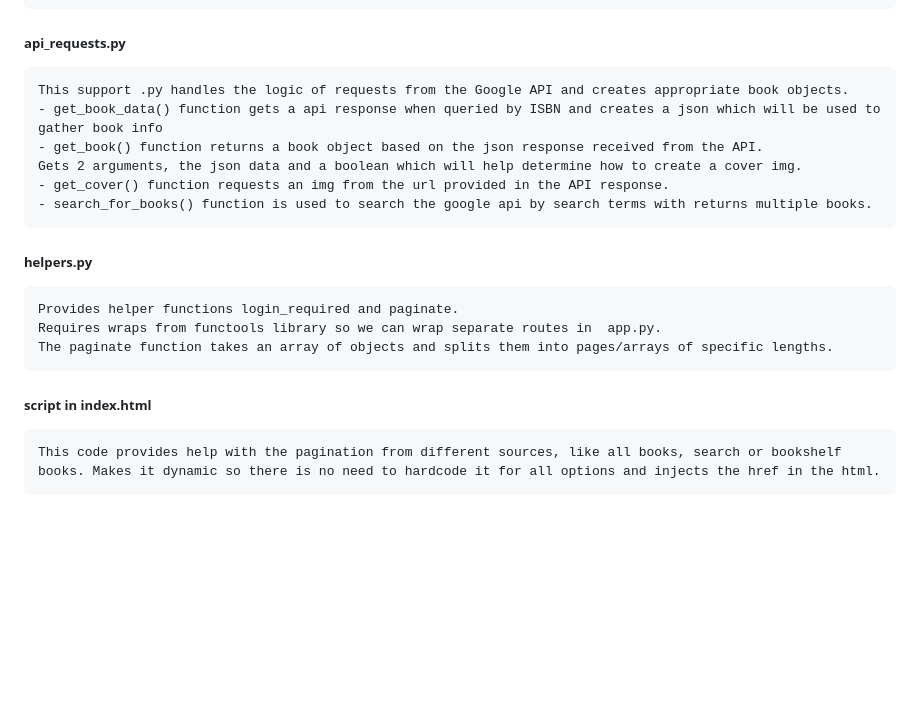
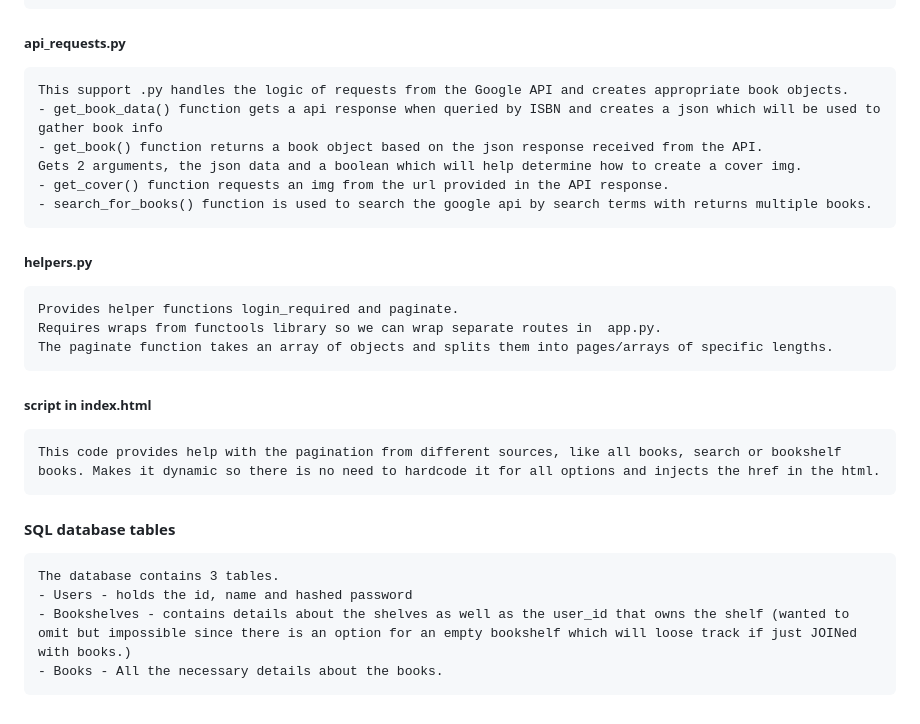
Before and after one commit to taskotale/cs50project, a Markdown page: README.md, the part around the change. GitHub-like rendering; blank space fills up the shorter version.

```diff
--- a/README.md
+++ b/README.md
@@ -82,6 +82,7 @@ The Bookshelf web application relies on the following external libraries and API
     - The register route register a new user to the database. Checks for a valid more secure password and hashes the same  with the library werkzeug.security.
 
 ##### api_requests.py
+
     This support .py handles the logic of requests from the Google API and creates appropriate book objects.
     - get_book_data() function gets a api response when queried by ISBN and creates a json which will be used to gather book info
     - get_book() function returns a book object based on the json response received from the API.
@@ -90,9 +91,18 @@ The Bookshelf web application relies on the following external libraries and API
     - search_for_books() function is used to search the google api by search terms with returns multiple books.
 
 ##### helpers.py
+
     Provides helper functions login_required and paginate.
     Requires wraps from functools library so we can wrap separate routes in  app.py.
     The paginate function takes an array of objects and splits them into pages/arrays of specific lengths.
 
 ##### script in index.html
+
     This code provides help with the pagination from different sources, like all books, search or bookshelf books. Makes it dynamic so there is no need to hardcode it for all options and injects the href in the html.
+
+#### SQL database tables
+
+    The database contains 3 tables.
+    - Users - holds the id, name and hashed password
+    - Bookshelves - contains details about the shelves as well as the user_id that owns the shelf (wanted to omit but impossible since there is an option for an empty bookshelf which will loose track if just JOINed with books.)
+    - Books - All the necessary details about the books.
```
